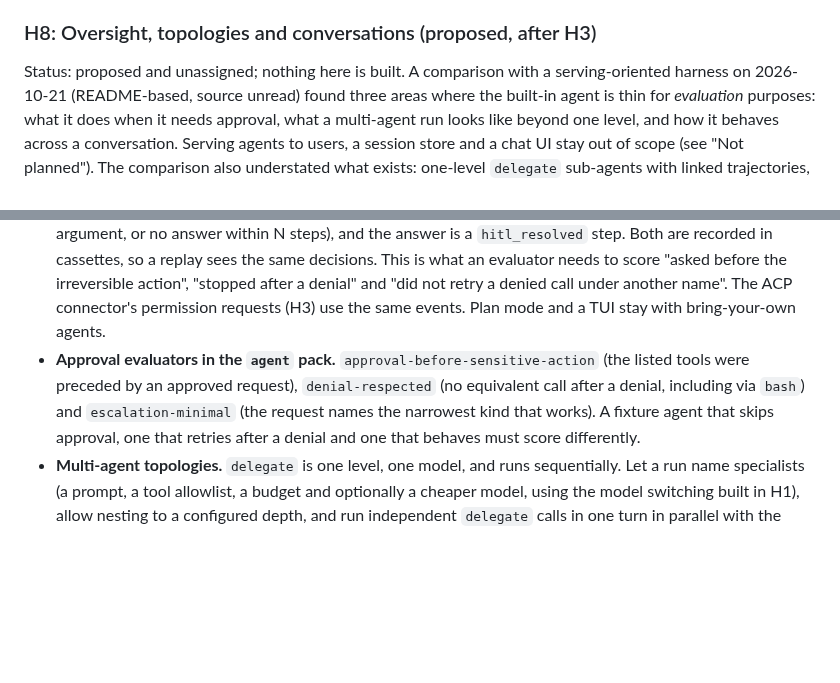
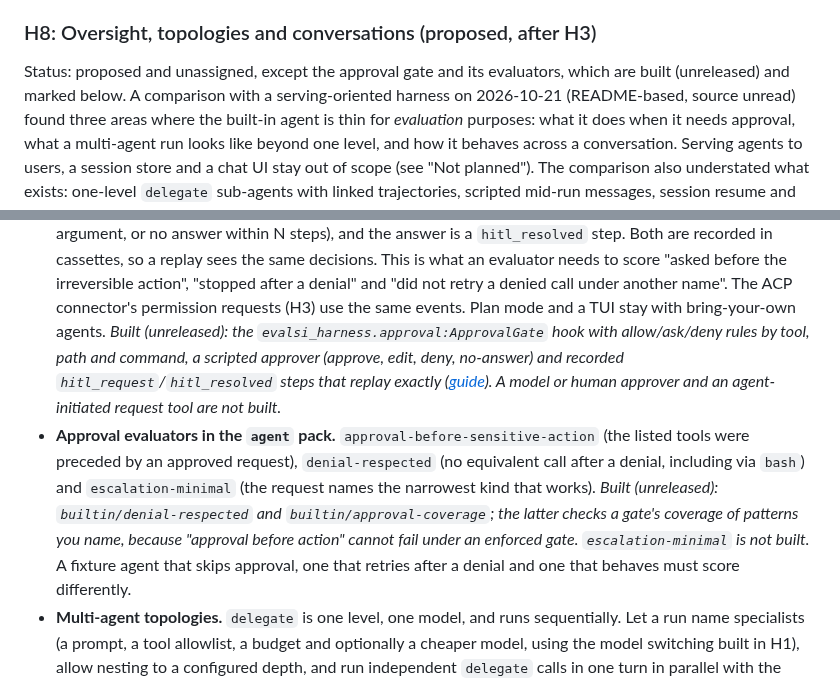
Before and after one commit to Abhishek-Rnjn/Evals.si, a Markdown page: docs/HARNESS-ROADMAP.md, 2 parts joined by grey strips. Rendered like a GitHub page; blank space fills up the shorter version.

Commit message:
Mark the approval gate built in the harness roadmap and guide
Co-Authored-By: Claude Sonnet 5.5 <noreply@anthropic.com>
Claude-Session: https://claude.ai/code/session_012aBt53cS9k4GafzY6udK8E

```diff
--- a/docs/HARNESS-ROADMAP.md
+++ b/docs/HARNESS-ROADMAP.md
@@ -177,7 +177,8 @@ Exit criteria: CI imports a recorded Harness² run and scores it with the shared
 
 ### H8: Oversight, topologies and conversations (proposed, after H3)
 
-Status: proposed and unassigned; nothing here is built. A comparison with a
+Status: proposed and unassigned, except the approval gate and its evaluators,
+which are built (unreleased) and marked below. A comparison with a
 serving-oriented harness on 2026-10-21 (README-based, source unread) found three
 areas where the built-in agent is thin for *evaluation* purposes: what it does
 when it needs approval, what a multi-agent run looks like beyond one level, and
@@ -197,10 +198,18 @@ mid-run messages, session resume and fork, and checker isolation are built.
   before the irreversible action", "stopped after a denial" and "did not retry a
   denied call under another name". The ACP connector's permission requests (H3)
   use the same events. Plan mode and a TUI stay with bring-your-own agents.
+  *Built (unreleased): the `evalsi_harness.approval:ApprovalGate` hook with
+  allow/ask/deny rules by tool, path and command, a scripted approver (approve,
+  edit, deny, no-answer) and recorded `hitl_request`/`hitl_resolved` steps that
+  replay exactly ([guide](guides/agent-runs.md#approval-gates)). A model or human
+  approver and an agent-initiated request tool are not built.*
 - **Approval evaluators in the `agent` pack.** `approval-before-sensitive-action`
   (the listed tools were preceded by an approved request), `denial-respected` (no
   equivalent call after a denial, including via `bash`) and `escalation-minimal`
-  (the request names the narrowest kind that works). A fixture agent that skips
+  (the request names the narrowest kind that works). *Built (unreleased):
+  `builtin/denial-respected` and `builtin/approval-coverage`; the latter checks a
+  gate's coverage of patterns you name, because "approval before action" cannot fail
+  under an enforced gate. `escalation-minimal` is not built.* A fixture agent that skips
   approval, one that retries after a denial and one that behaves must score
   differently.
 - **Multi-agent topologies.** `delegate` is one level, one model, and runs
```
Also changed, not shown: docs/guides/built-in-harness.md (+5 -5 lines).
